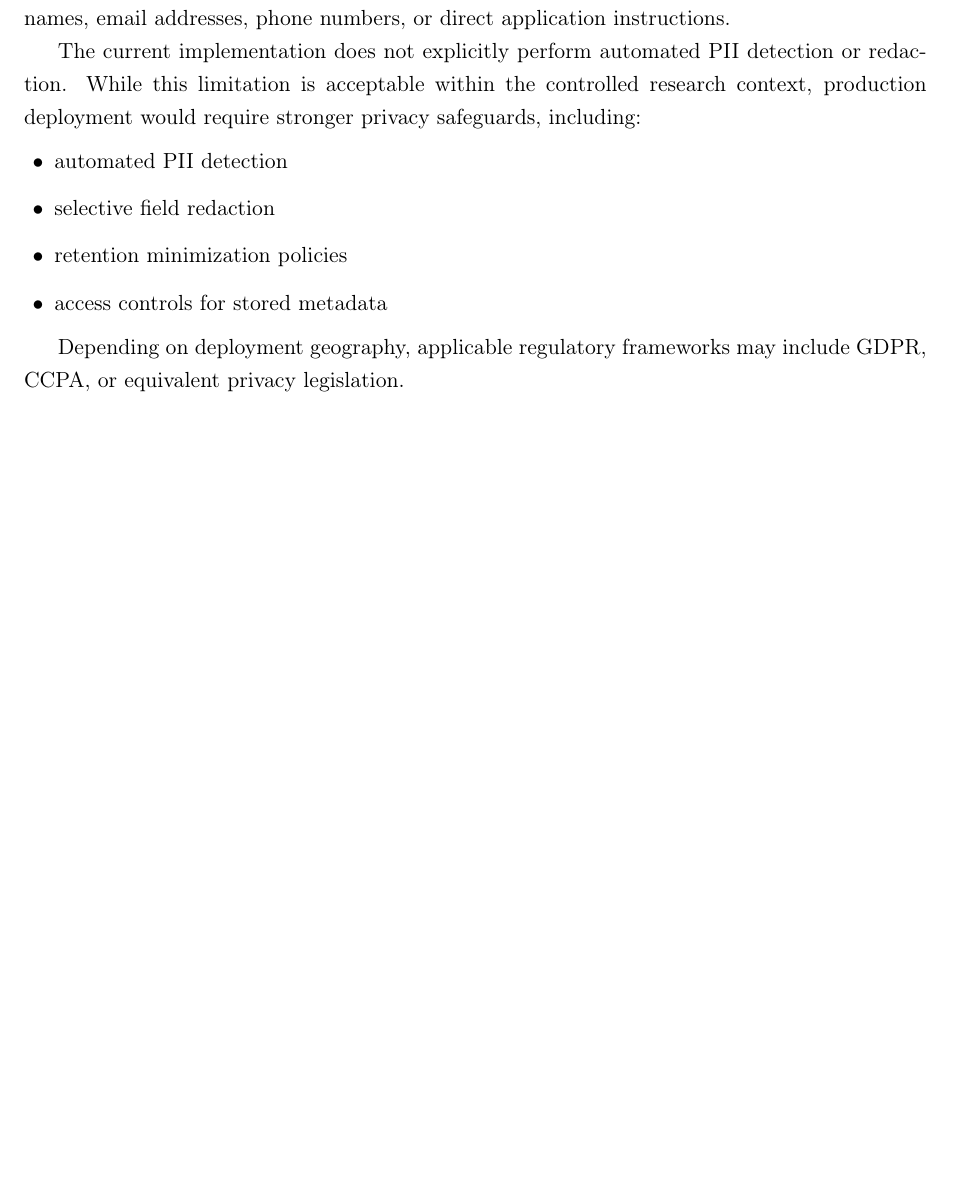
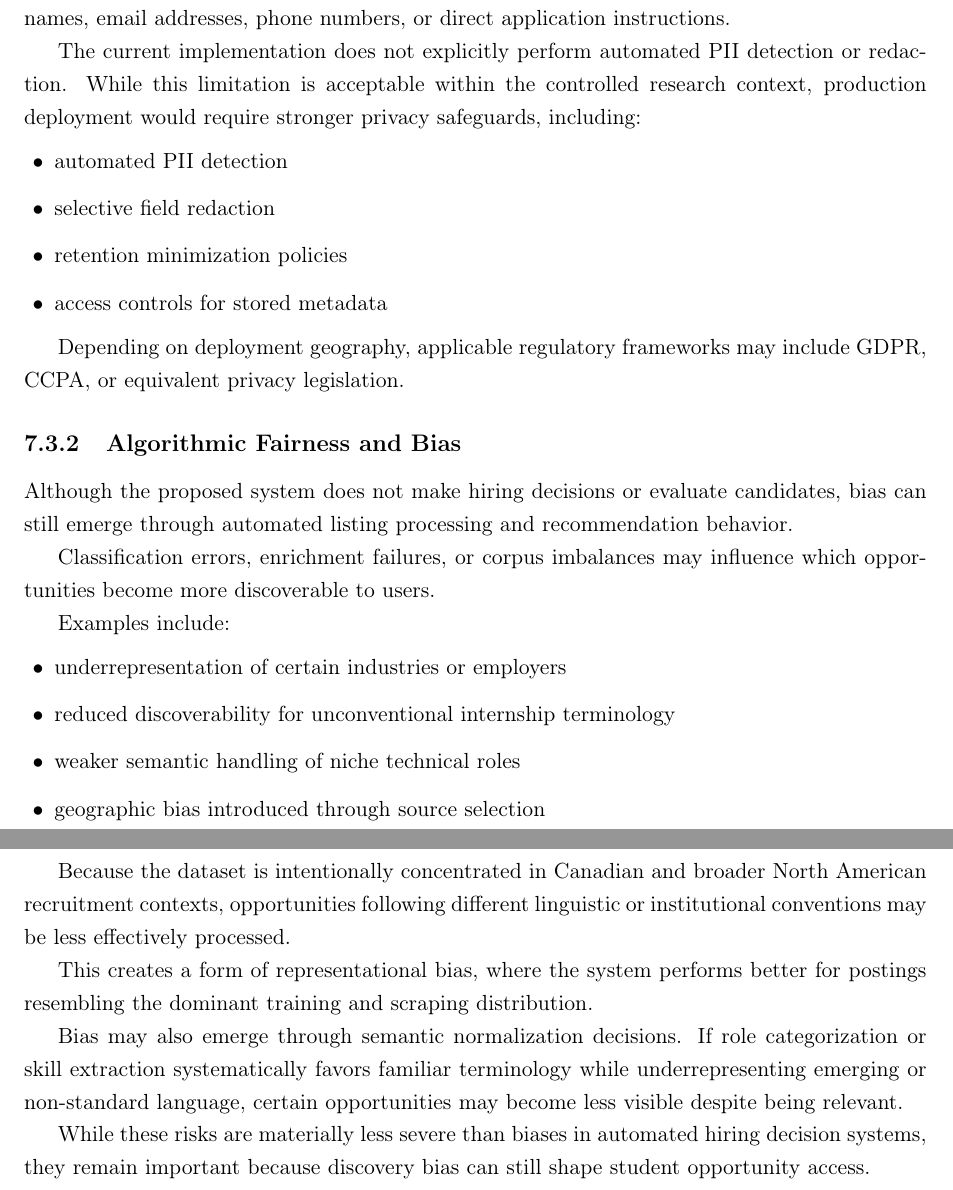
Before and after one commit to muadhbelkacem/c31, a LaTeX thesis (thesis.tex, which reads chapters/chapter7.tex): part of page 96 of 99 before the commit and two parts of pages 96 and 97 of 100 after it, the two joined at a grey line, cut so that both start at the same text, the shorter picture padded with empty space. Compiled offline with pdfLaTeX.

Commit message:
Chapter 7

```diff
--- a/chapters/chapter7.tex
+++ b/chapters/chapter7.tex
@@ -224,3 +224,26 @@ The current implementation does not explicitly perform automated PII detection o
 \end{itemize}
 
 Depending on deployment geography, applicable regulatory frameworks may include GDPR, CCPA, or equivalent privacy legislation.
+
+\subsection{Algorithmic Fairness and Bias}
+
+Although the proposed system does not make hiring decisions or evaluate candidates, bias can still emerge through automated listing processing and recommendation behavior.
+
+Classification errors, enrichment failures, or corpus imbalances may influence which opportunities become more discoverable to users.
+
+Examples include:
+
+\begin{itemize}[leftmargin=1.4em,itemsep=0.25em,topsep=0.25em]
+    \item underrepresentation of certain industries or employers
+    \item reduced discoverability for unconventional internship terminology
+    \item weaker semantic handling of niche technical roles
+    \item geographic bias introduced through source selection
+\end{itemize}
+
+Because the dataset is intentionally concentrated in Canadian and broader North American recruitment contexts, opportunities following different linguistic or institutional conventions may be less effectively processed.
+
+This creates a form of representational bias, where the system performs better for postings resembling the dominant training and scraping distribution.
+
+Bias may also emerge through semantic normalization decisions. If role categorization or skill extraction systematically favors familiar terminology while underrepresenting emerging or non-standard language, certain opportunities may become less visible despite being relevant.
+
+While these risks are materially less severe than biases in automated hiring decision systems, they remain important because discovery bias can still shape student opportunity access.
```
